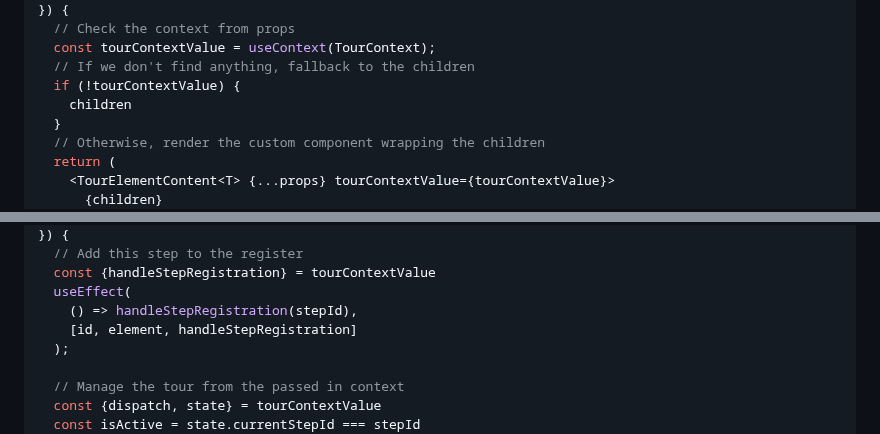
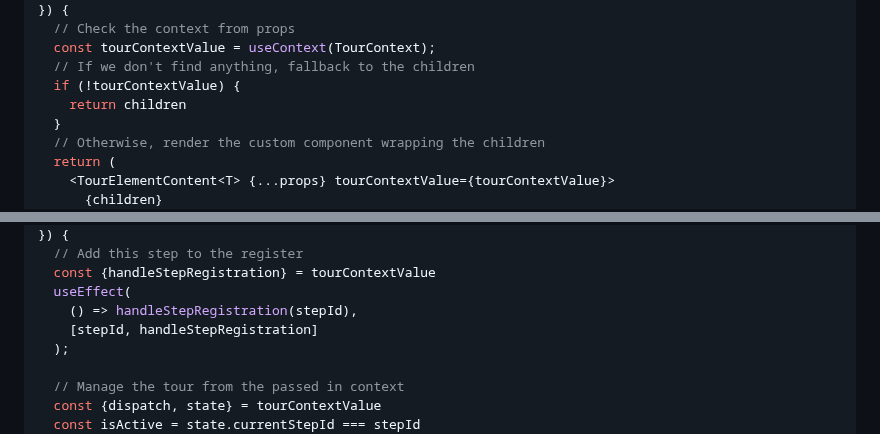
Before and after one commit to getsentry/sentry.engineering, a Markdown page: data/blog/building-a-product-tour-in-react.md, 2 parts joined by grey strips. Rendered like a GitHub page.

Commit message:
✏️ bad code

```diff
--- a/data/blog/building-a-product-tour-in-react.md
+++ b/data/blog/building-a-product-tour-in-react.md
@@ -266,7 +266,7 @@ export function TourElement<T>({
   const tourContextValue = useContext(TourContext);
   // If we don't find anything, fallback to the children
   if (!tourContextValue) {
-    children
+    return children
   }
   // Otherwise, render the custom component wrapping the children
   return (
@@ -287,7 +287,7 @@ export function TourElementContent<T>({
   const {handleStepRegistration} = tourContextValue
   useEffect(
     () => handleStepRegistration(stepId),
-    [id, element, handleStepRegistration]
+    [stepId, handleStepRegistration]
   );
 
   // Manage the tour from the passed in context
```
